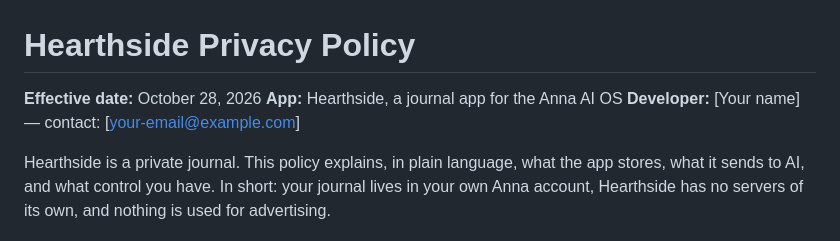
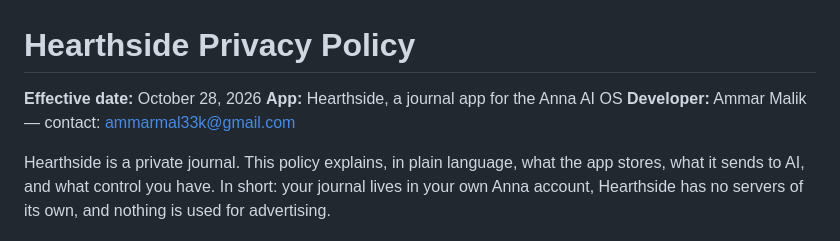
Before and after one commit to Ammarmalik98/hearthside-anna, a Markdown page: PRIVACY.MD, the part around the change. GitHub-like rendering.

```diff
--- a/PRIVACY.MD
+++ b/PRIVACY.MD
@@ -2,7 +2,7 @@
 
 **Effective date:** October 28, 2026
 **App:** Hearthside, a journal app for the Anna AI OS
-**Developer:** [Your name] — contact: [your-email@example.com]
+**Developer:** Ammar Malik — contact: ammarmal33k@gmail.com
 
 Hearthside is a private journal. This policy explains, in plain language, what the app stores, what it sends to AI, and what control you have. In short: your journal lives in your own Anna account, Hearthside has no servers of its own, and nothing is used for advertising.
 
```
